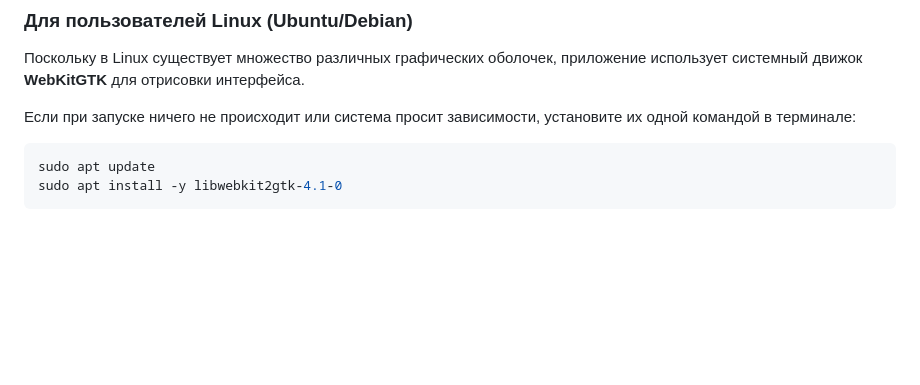
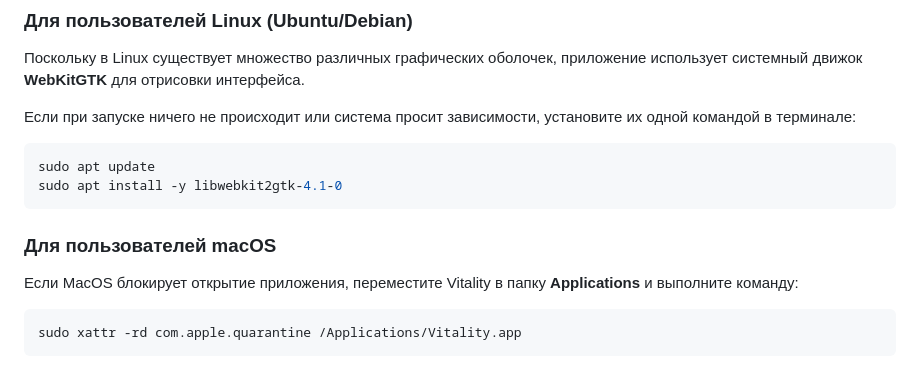
Before and after one commit to Pilipchenok/Vitality, a Markdown page: README.md, the part around the change. GitHub-like rendering; blank space fills up the shorter version.

Commit message:
Add macOS installation instructions to README

````diff
--- a/README.md
+++ b/README.md
@@ -70,3 +70,12 @@ go run .
 sudo apt update
 sudo apt install -y libwebkit2gtk-4.1-0
 ```
+
+
+### Для пользователей macOS
+
+Если MacOS блокирует открытие приложения, переместите Vitality в папку **Applications** и выполните команду:
+
+```bash
+sudo xattr -rd com.apple.quarantine /Applications/Vitality.app
+```
````
